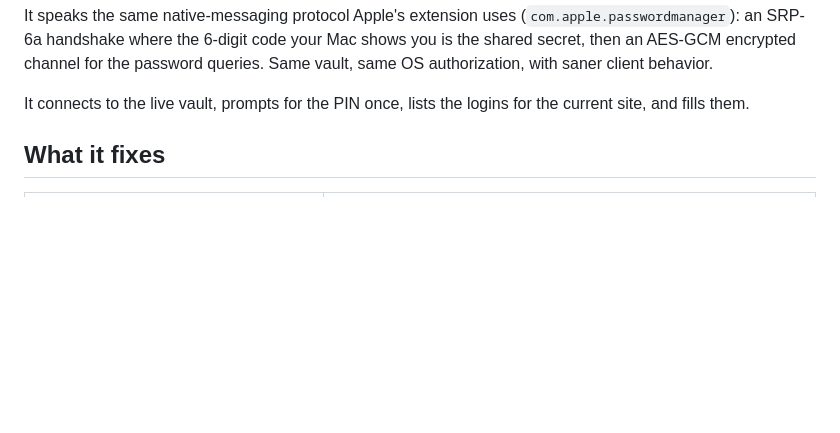
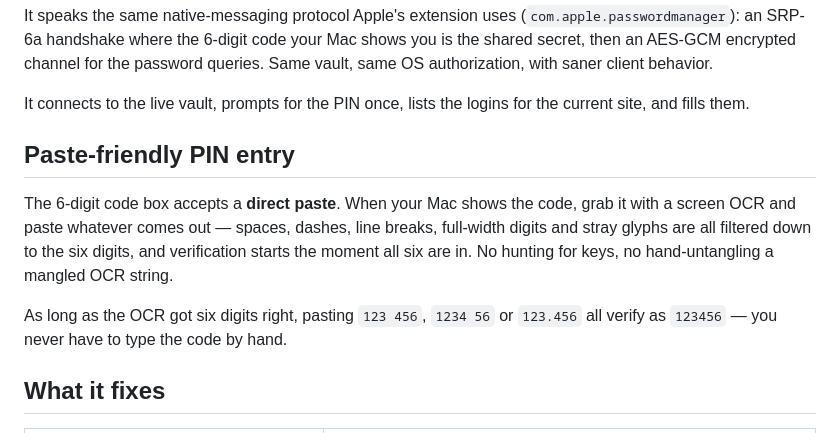
Before and after one commit to yinyu985/FAPassword, a Markdown page: README.md, the part around the change. Drawn GitHub-style; blank space fills up the shorter version.

Commit message:
Document paste-friendly PIN entry in README (EN + zh-CN)

```diff
--- a/README.md
+++ b/README.md
@@ -19,6 +19,12 @@ Apple's official iCloud Passwords extension for Chrome sits at 2.3 out of 5 acro
 It speaks the same native-messaging protocol Apple's extension uses (`com.apple.passwordmanager`): an SRP-6a handshake where the 6-digit code your Mac shows you is the shared secret, then an AES-GCM encrypted channel for the password queries. Same vault, same OS authorization, with saner client behavior.
 
 It connects to the live vault, prompts for the PIN once, lists the logins for the current site, and fills them.
+
+## Paste-friendly PIN entry
+
+The 6-digit code box accepts a **direct paste**. When your Mac shows the code, grab it with a screen OCR and paste whatever comes out — spaces, dashes, line breaks, full-width digits and stray glyphs are all filtered down to the six digits, and verification starts the moment all six are in. No hunting for keys, no hand-untangling a mangled OCR string.
+
+As long as the OCR got six digits right, pasting `123 456`, `1234 56` or `123.456` all verify as `123456` — you never have to type the code by hand.
 
 ## What it fixes
 
```
Also changed, not shown: README.zh-CN.md (+6 -0 lines).
